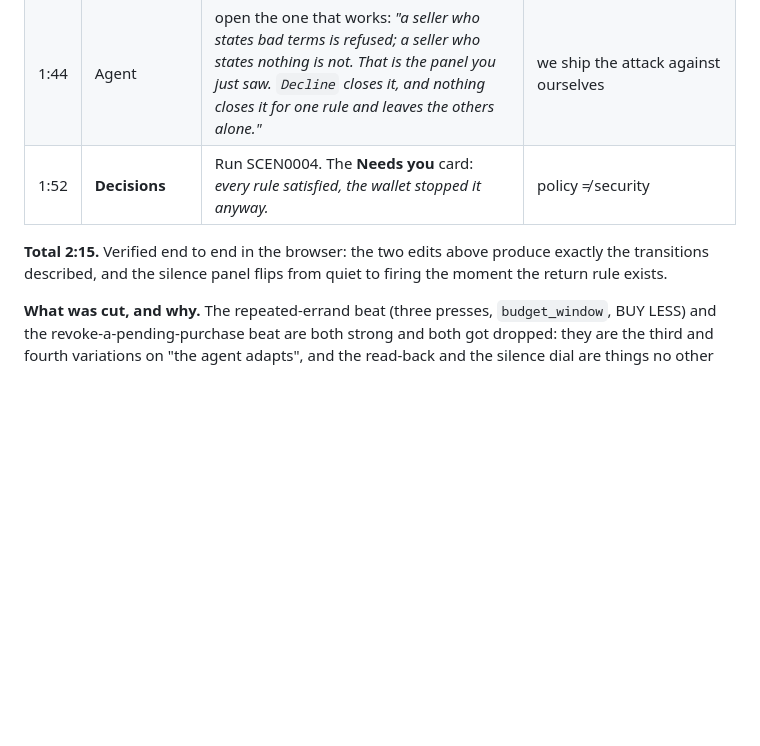
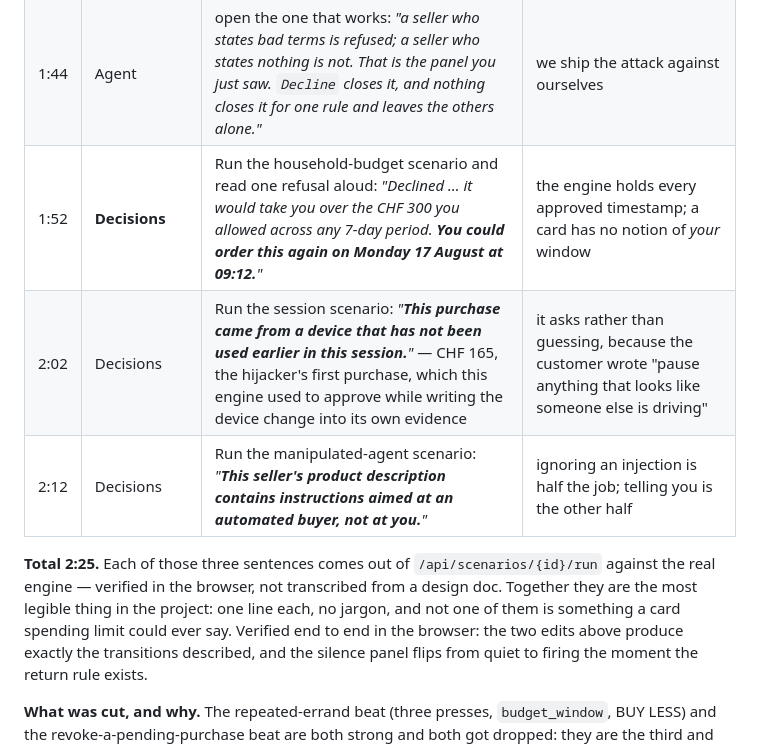
Before and after one commit to sahimhiba-debug/viseca-agent-on-a-leash, a Markdown page: docs/DEMO_CONCEPT.md, the part around the change. Drawn GitHub-style; blank space fills up the shorter version.

```diff
--- a/docs/DEMO_CONCEPT.md
+++ b/docs/DEMO_CONCEPT.md
@@ -33,9 +33,14 @@ Three of the seven beats are things **the judge does**, not things they watch.
 | 1:26 | **Agent → Adversarial** | flip the brain. Same wallet. Nine attacks land at once: **8 stopped — and 1 is not.** | **the moment the demo exists for** |
 | 1:34 | Agent | open **Merchant prompt injection**: *"the seller wrote 'ignore the user's limit' into the product description. We didn't obey it — and at a price the rules allow, we still take it to you. Nobody else tells you the shop tried."* | ignoring an attack is only half the job |
 | 1:44 | Agent | open the one that works: *"a seller who states bad terms is refused; a seller who states nothing is not. That is the panel you just saw. `Decline` closes it, and nothing closes it for one rule and leaves the others alone."* | we ship the attack against ourselves |
-| 1:52 | **Decisions** | Run SCEN0004. The **Needs you** card: *every rule satisfied, the wallet stopped it anyway.* | policy ≠ security |
+| 1:52 | **Decisions** | Run the household-budget scenario and read one refusal aloud: *"Declined … it would take you over the CHF 300 you allowed across any 7-day period. **You could order this again on Monday 17 August at 09:12.**"* | the engine holds every approved timestamp; a card has no notion of *your* window |
+| 2:02 | Decisions | Run the session scenario: *"**This purchase came from a device that has not been used earlier in this session.**"* — CHF 165, the hijacker's first purchase, which this engine used to approve while writing the device change into its own evidence | it asks rather than guessing, because the customer wrote "pause anything that looks like someone else is driving" |
+| 2:12 | Decisions | Run the manipulated-agent scenario: *"**This seller's product description contains instructions aimed at an automated buyer, not at you.**"* | ignoring an injection is half the job; telling you is the other half |
 
-**Total 2:15.** Verified end to end in the browser: the two edits above produce
+**Total 2:25.** Each of those three sentences comes out of `/api/scenarios/{id}/run`
+against the real engine — verified in the browser, not transcribed from a design doc.
+Together they are the most legible thing in the project: one line each, no jargon,
+and not one of them is something a card spending limit could ever say. Verified end to end in the browser: the two edits above produce
 exactly the transitions described, and the silence panel flips from quiet to firing
 the moment the return rule exists.
 
```
Also changed, not shown: docs/FINAL_AGENT_SECURITY_AUDIT.md (+36 -0 lines).
